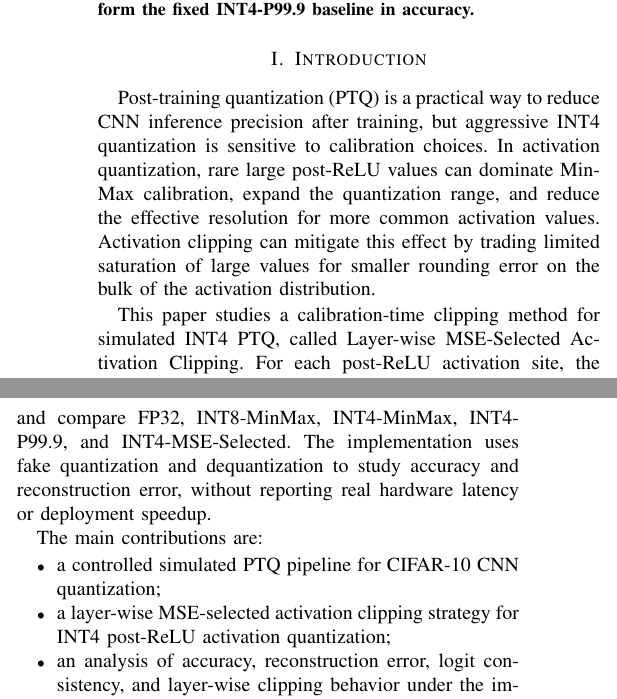
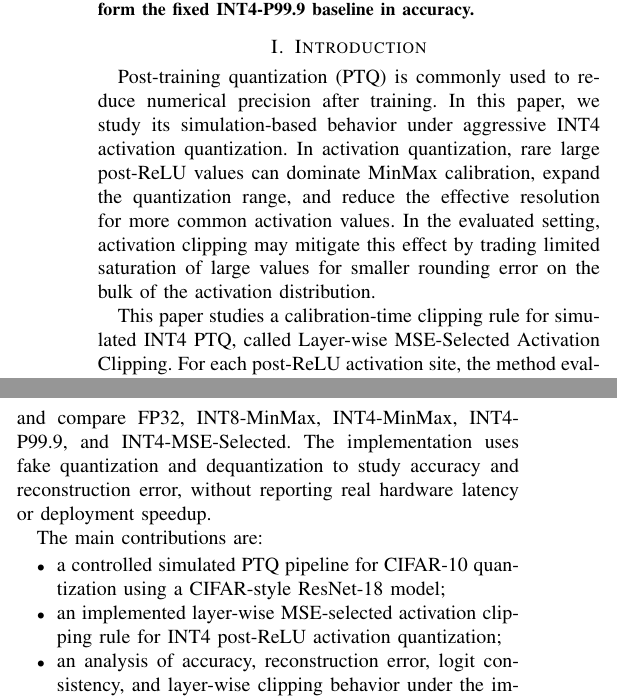
Before and after one commit to starryyu111-collab/JS, a LaTeX paper (paper/main.tex, which reads paper/sections/introduction.tex): two parts of the columns of page 1 of 4, joined at a grey line, cut so that both start at the same text. Compiled offline with pdfLaTeX.

Commit message:
Tighten introduction scope and contributions

```diff
--- a/paper/sections/introduction.tex
+++ b/paper/sections/introduction.tex
@@ -4,15 +4,15 @@
 \section{Introduction}
 \label{sec:introduction}
 
-Post-training quantization (PTQ) is a practical way to reduce CNN inference precision after training, but aggressive INT4 quantization is sensitive to calibration choices. In activation quantization, rare large post-ReLU values can dominate MinMax calibration, expand the quantization range, and reduce the effective resolution for more common activation values. Activation clipping can mitigate this effect by trading limited saturation of large values for smaller rounding error on the bulk of the activation distribution.
+Post-training quantization (PTQ) is commonly used to reduce numerical precision after training. In this paper, we study its simulation-based behavior under aggressive INT4 activation quantization. In activation quantization, rare large post-ReLU values can dominate MinMax calibration, expand the quantization range, and reduce the effective resolution for more common activation values. In the evaluated setting, activation clipping may mitigate this effect by trading limited saturation of large values for smaller rounding error on the bulk of the activation distribution.
 
-This paper studies a calibration-time clipping method for simulated INT4 PTQ, called Layer-wise MSE-Selected Activation Clipping. For each post-ReLU activation site, the method evaluates a predefined set of percentile thresholds, fake-quantizes and dequantizes the collected calibration activations, and selects the candidate with the lowest activation reconstruction MSE. The search is discrete and limited to the predefined candidate set; it is not a continuous global optimization of the clipping threshold.
+This paper studies a calibration-time clipping rule for simulated INT4 PTQ, called Layer-wise MSE-Selected Activation Clipping. For each post-ReLU activation site, the method evaluates a predefined set of percentile thresholds, fake-quantizes and dequantizes the collected calibration activations, and selects the candidate with the lowest activation reconstruction MSE. The search is discrete and limited to the predefined candidate set; it is not a continuous global optimization of the clipping threshold.
 
 The scope is intentionally controlled. We evaluate simulated PTQ on CIFAR-10 using a CIFAR-style ResNet-18 model and compare FP32, INT8-MinMax, INT4-MinMax, INT4-P99.9, and INT4-MSE-Selected. The implementation uses fake quantization and dequantization to study accuracy and reconstruction error, without reporting real hardware latency or deployment speedup.
 
 The main contributions are:
 \begin{itemize}
-    \item a controlled simulated PTQ pipeline for CIFAR-10 CNN quantization;
-    \item a layer-wise MSE-selected activation clipping strategy for INT4 post-ReLU activation quantization;
+    \item a controlled simulated PTQ pipeline for CIFAR-10 quantization using a CIFAR-style ResNet-18 model;
+    \item an implemented layer-wise MSE-selected activation clipping rule for INT4 post-ReLU activation quantization;
     \item an analysis of accuracy, reconstruction error, logit consistency, and layer-wise clipping behavior under the implemented baselines.
 \end{itemize}
```
